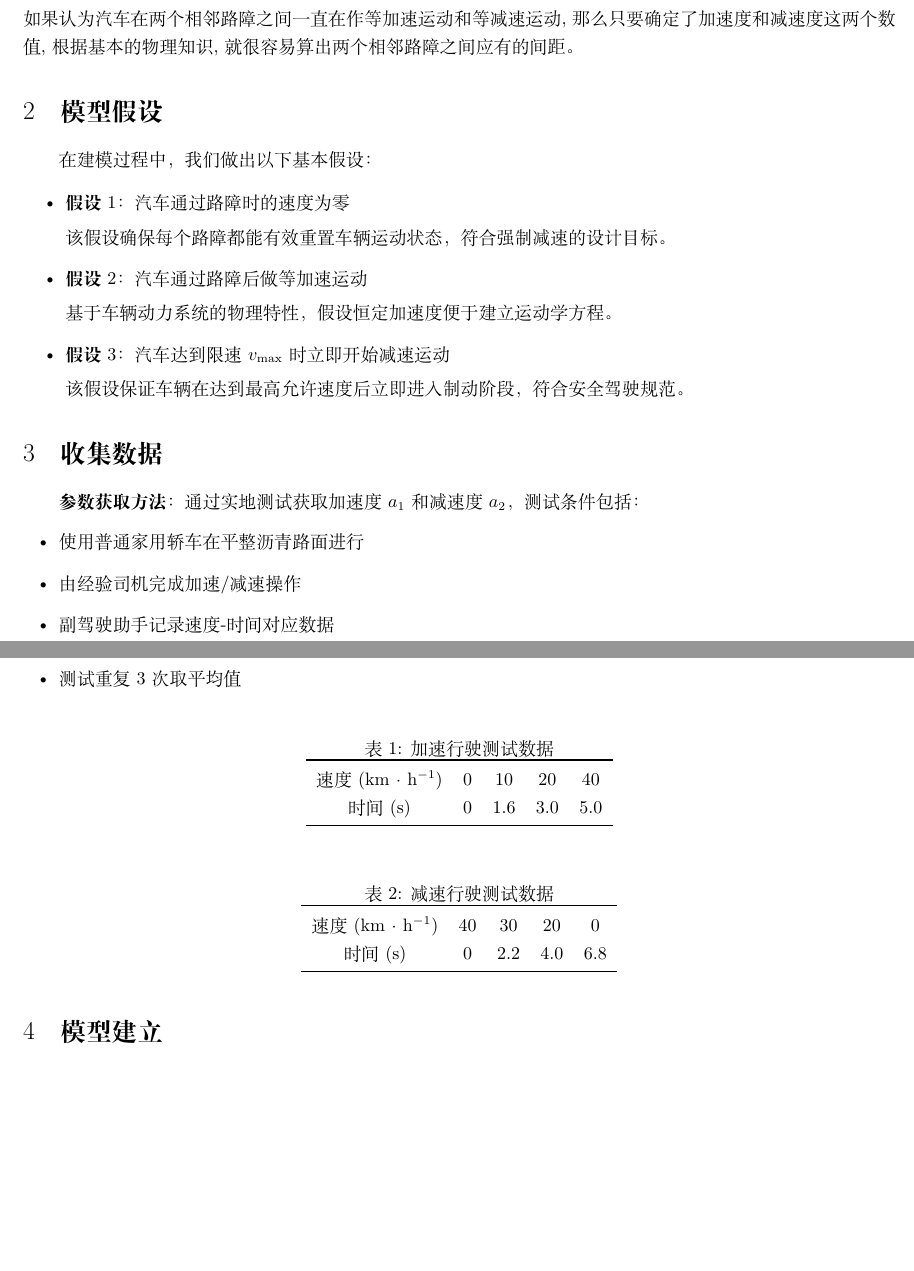
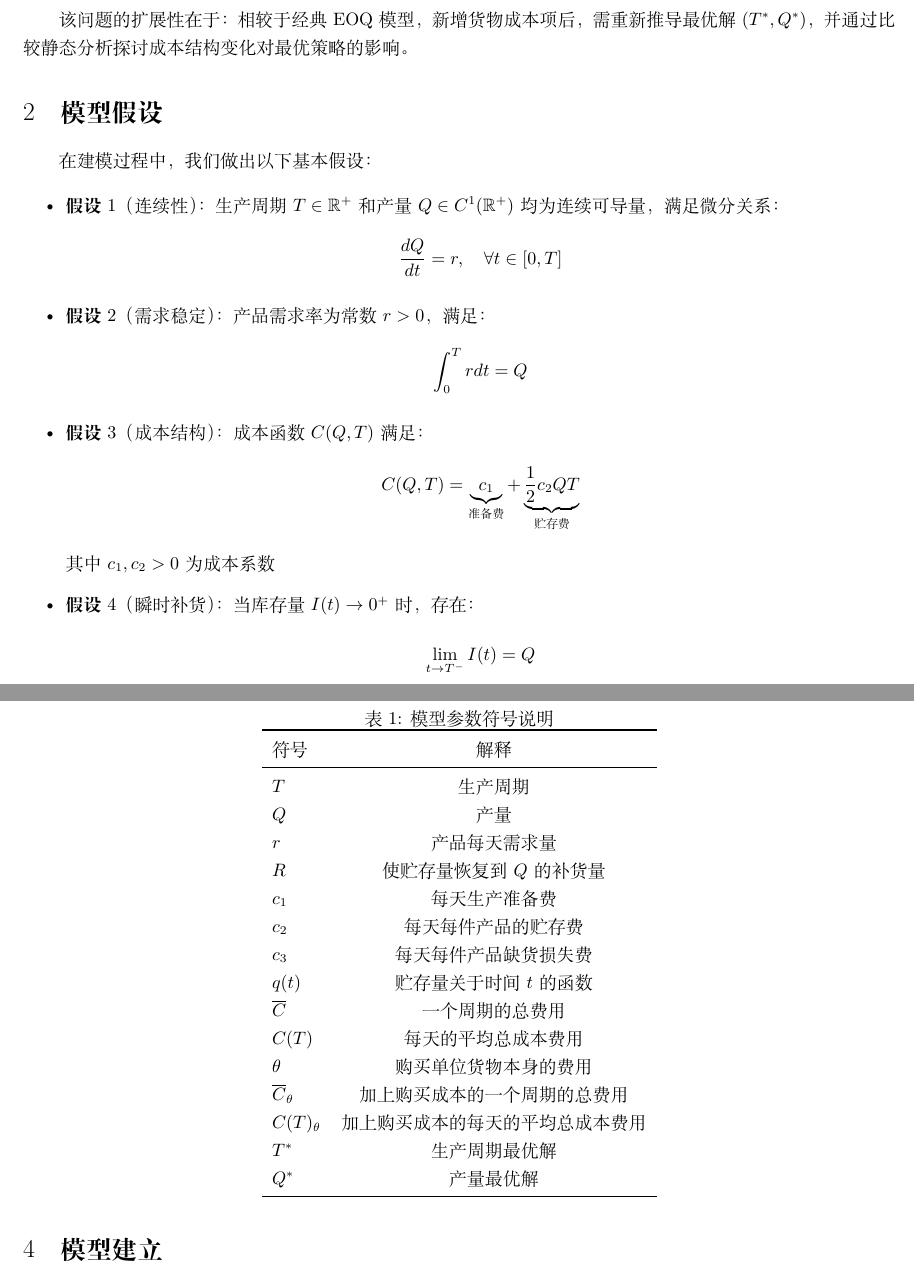
Before and after one commit to kingpoem/LatexTemplate, a LaTeX document (latex/main.tex, which reads latex/sections/Notation.tex, latex/sections/Premise.tex, latex/sections/Restatement.tex): two parts of pages 1 and 2 of 3 before the commit and two parts of pages 2 and 3 of 5 after it, joined at a grey line, cut at the place of the change, the shorter picture padded with empty space. Compiled offline with XeLaTeX.

Commit message:
feat: complete homework2

```diff
--- a/latex/main.tex
+++ b/latex/main.tex
@@ -42,8 +42,8 @@
 \renewcommand{\cftsecpagefont}{\rmfamily}               % 目录页字体 对页码起作用
 \renewcommand*\contentsname{\hfill 目录 \hfill}     % 命令重定义，目录页标题居中
 \providecommand{\keywords}[1]{\textbf{关键词：}#1}      % 自定义命令，用于插入关键词 article格式不自带
-\title{}
-\author{}
+\title{存贮模型}
+\author{B23040408王俊琦}
 
 \begin{document}
 
--- a/latex/sections/Notation.tex
+++ b/latex/sections/Notation.tex
@@ -1,33 +1,28 @@
-\section{收集数据}\label{sec:Notation}
-
-\textbf{参数获取方法}：通过实地测试获取加速度$a_1$和减速度$a_2$，测试条件包括：
-\begin{itemize}[leftmargin=2em]
-    \item 使用普通家用轿车在平整沥青路面进行
-    \item 由经验司机完成加速/减速操作
-    \item 副驾驶助手记录速度-时间对应数据
-    \item 测试重复3次取平均值
-\end{itemize}
+\section{符号说明}\label{sec:Notation}
 
 \begin{table}[H]
     \centering
-    \caption{加速行驶测试数据}
-    \label{tab:accel_data}
-    \begin{tabular}{ccccc}
+    \caption{模型参数符号说明}
+    \label{tab:model_symbols}
+    \begin{tabular}{lc}
         \toprule
-        速度 (km·h$^{-1}$) & 0 & 10 & 20 & 40 \\
-        时间 (s) & 0 & 1.6 & 3.0 & 5.0 \\
+        符号 & 解释 \\
+        \midrule
+        $T$ & 生产周期 \\
+        $Q$ & 产量 \\
+        $r$ & 产品每天需求量 \\
+        $R$ & 使贮存量恢复到$Q$的补货量 \\
+        $c_1$ & 每天生产准备费 \\
+        $c_2$ & 每天每件产品的贮存费 \\
+        $c_3$ & 每天每件产品缺货损失费 \\
+        $q(t)$ & 贮存量关于时间$t$的函数 \\
+        $\overline{C}$ & 一个周期的总费用 \\
+        $C(T)$ & 每天的平均总成本费用 \\
+        $\theta$ & 购买单位货物本身的费用 \\
+        $\overline{C}_{\theta}$ & 加上购买成本的一个周期的总费用 \\
+        $C(T)_{\theta}$ & 加上购买成本的每天的平均总成本费用 \\
+        $T^{*}$ & 生产周期最优解 \\
+        $Q^{*}$ & 产量最优解 \\
         \bottomrule
     \end{tabular}
 \end{table}
-
-\begin{table}[H]
-    \centering
-    \caption{减速行驶测试数据}
-    \label{tab:decel_data}
-    \begin{tabular}{ccccc}
-        \toprule
-        速度 (km·h$^{-1}$) & 40 & 30 & 20 & 0 \\
-        时间 (s) & 0 & 2.2 & 4.0 & 6.8 \\
-        \bottomrule
-    \end{tabular}
-\end{table}
--- a/latex/sections/Premise.tex
+++ b/latex/sections/Premise.tex
@@ -3,16 +3,24 @@
 在建模过程中，我们做出以下基本假设：
 
 \begin{itemize}
-    \item \textbf{假设1}：汽车通过路障时的速度为零
+    \item \textbf{假设1}（连续性）：生产周期$T \in \mathbb{R}^+$和产量$Q \in C^1(\mathbb{R}^+)$均为连续可导量，满足微分关系：
+        \[
+        \frac{dQ}{dt} = r,\quad \forall t \in [0,T]
+        \]
 
-    该假设确保每个路障都能有效重置车辆运动状态，符合强制减速的设计目标。
+    \item \textbf{假设2}（需求稳定）：产品需求率为常数$r > 0$，满足：
+        \[
+        \int_{0}^{T} r dt = Q
+        \]
 
-    \item \textbf{假设2}：汽车通过路障后做等加速运动
+    \item \textbf{假设3}（成本结构）：成本函数$C(Q,T)$满足：
+        \[
+        C(Q,T) = \underbrace{c_1}_{\text{准备费}} + \underbrace{\frac{1}{2}c_2 Q T}_{\text{贮存费}}
+        \]
+        其中$c_1,c_2 > 0$为成本系数
 
-    基于车辆动力系统的物理特性，假设恒定加速度便于建立运动学方程。
-
-    \item \textbf{假设3}：汽车达到限速$v_{\max}$时立即开始减速运动
-
-    该假设保证车辆在达到最高允许速度后立即进入制动阶段，符合安全驾驶规范。
-
+    \item \textbf{假设4}（瞬时补货）：当库存量$I(t) \to 0^+$时，存在：
+        \[
+        \lim_{t\to T^-} I(t) = Q
+        \]
 \end{itemize}
--- a/latex/sections/Restatement.tex
+++ b/latex/sections/Restatement.tex
@@ -1,7 +1 @@
 \section{问题分析}
-理想情况的路障：当汽车通过一个路障时, 速度近乎零, 过了路障, 司机就会加速, 当车速达到
-40km/h 时, 让司机因为前面有下一个路障而减速, 至路障处车速又近乎零, 如此循环, 即可达到限
-速的目的。
-按照这种分析, 如果认为汽车在两个相邻路障之间一直在作等加速运动和等减速运动, 那么只
-要确定了加速度和减速度这两个数值, 根据基本的物理知识, 就很容易算出两个相邻路障之间应有
-的间距。
@@ -7,0 +32,4 @@
+        \end{itemize}
+\end{itemize}
+
+该问题的扩展性在于：相较于经典EOQ模型，新增货物成本项后，需重新推导最优解$(T^*, Q^*)$，并通过比较静态分析探讨成本结构变化对最优策略的影响。
```
Also changed, not shown: latex/code/main.py (added), latex/sections/Restatement.tex (30 more changed lines).
